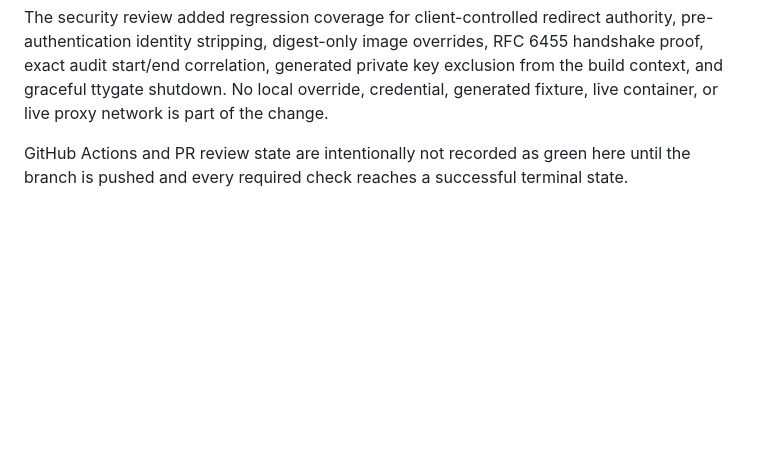
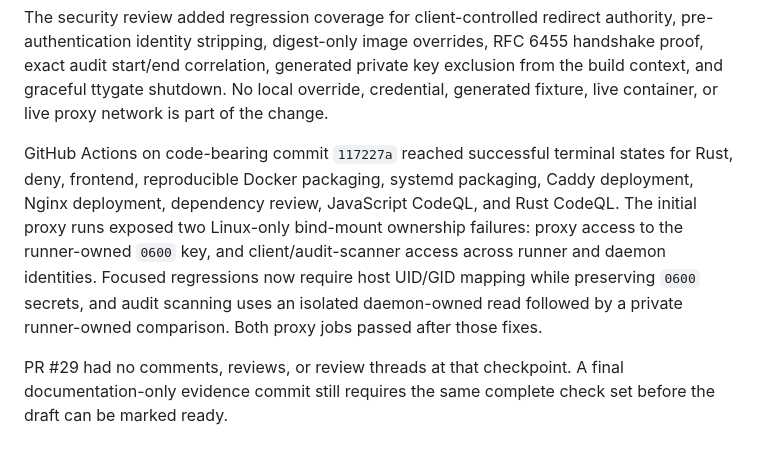
Before and after one commit to tkolsto/ttygate, a Markdown page: docs/plans/2026-07-19-chunk-4.2-deployment-docs.md, the part around the change. Drawn GitHub-style; blank space fills up the shorter version.

Commit message:
docs: record green deployment CI (Refs #12)

```diff
--- a/docs/plans/2026-07-19-chunk-4.2-deployment-docs.md
+++ b/docs/plans/2026-07-19-chunk-4.2-deployment-docs.md
@@ -259,6 +259,16 @@ key exclusion from the build context, and graceful ttygate shutdown. No local
 override, credential, generated fixture, live container, or live proxy network
 is part of the change.
 
-GitHub Actions and PR review state are intentionally not recorded as green
-here until the branch is pushed and every required check reaches a successful
-terminal state.
+GitHub Actions on code-bearing commit `117227a` reached successful terminal
+states for Rust, deny, frontend, reproducible Docker packaging, systemd
+packaging, Caddy deployment, Nginx deployment, dependency review, JavaScript
+CodeQL, and Rust CodeQL. The initial proxy runs exposed two Linux-only
+bind-mount ownership failures: proxy access to the runner-owned `0600` key, and
+client/audit-scanner access across runner and daemon identities. Focused
+regressions now require host UID/GID mapping while preserving `0600` secrets,
+and audit scanning uses an isolated daemon-owned read followed by a private
+runner-owned comparison. Both proxy jobs passed after those fixes.
+
+PR #29 had no comments, reviews, or review threads at that checkpoint. A final
+documentation-only evidence commit still requires the same complete check set
+before the draft can be marked ready.
```
